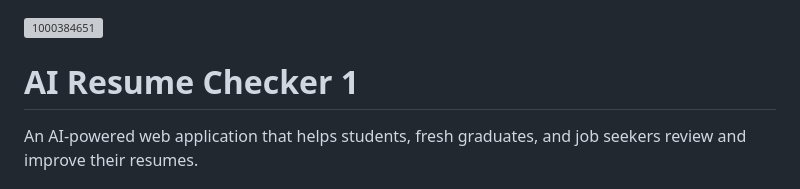
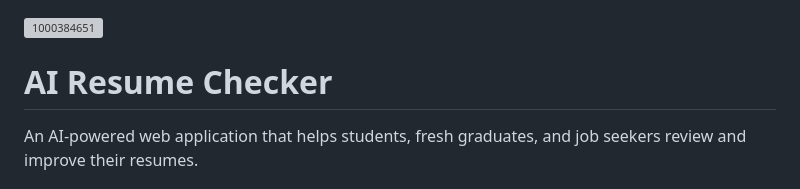
Before and after one commit to Surriya234/AI-Resume-Checker, a Markdown page: README.md, the part around the change. Drawn GitHub-style; grey boxes are pictures that could not be loaded.

```diff
--- a/README.md
+++ b/README.md
@@ -1,6 +1,6 @@
 <img width="1080" height="2400" alt="1000384651" src="https://github.com/user-attachments/assets/4059033b-8843-4f54-b95a-14e08bebb246" />
 
-# AI Resume Checker 1
+# AI Resume Checker
 
 An AI-powered web application that helps students, fresh graduates, and job seekers review and improve their resumes.
 
```
